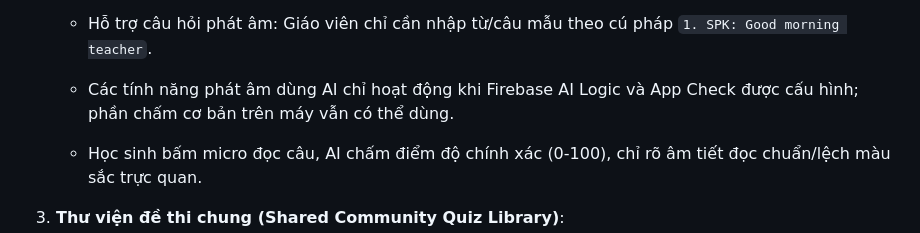
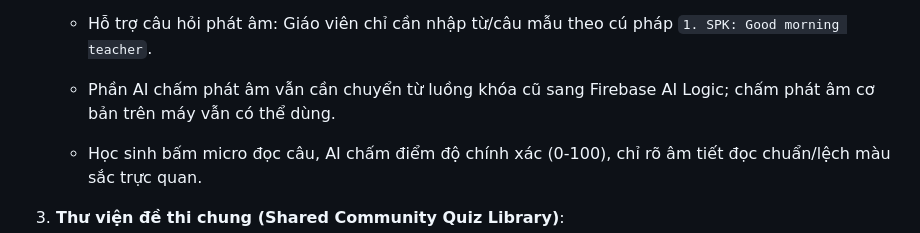
Before and after one commit to msnene-english/msnenetrenglish, a Markdown page: README.md, the part around the change. Drawn GitHub-style.

Commit message:
Clarify remaining AI speaking limitation

```diff
--- a/README.md
+++ b/README.md
@@ -24,7 +24,7 @@ Hệ thống trò chơi học tập tương tác thời gian thực (Gamified Li
    - AI dùng Firebase AI Logic và App Check; cần bật dịch vụ và điền khóa site reCAPTCHA Enterprise trong `assets/config.js`. Phần giới hạn Pro trên trang web hiện là kiểm tra ở giao diện, chưa phải giới hạn lượt gọi AI tại máy chủ.
 
    - Hỗ trợ câu hỏi phát âm: Giáo viên chỉ cần nhập từ/câu mẫu theo cú pháp `1. SPK: Good morning teacher`.
-   - Các tính năng phát âm dùng AI chỉ hoạt động khi Firebase AI Logic và App Check được cấu hình; phần chấm cơ bản trên máy vẫn có thể dùng.
+   - Phần AI chấm phát âm vẫn cần chuyển từ luồng khóa cũ sang Firebase AI Logic; chấm phát âm cơ bản trên máy vẫn có thể dùng.
    - Học sinh bấm micro đọc câu, AI chấm điểm độ chính xác (0-100), chỉ rõ âm tiết đọc chuẩn/lệch màu sắc trực quan.
 
 3. **Thư viện đề thi chung (Shared Community Quiz Library)**:
```
